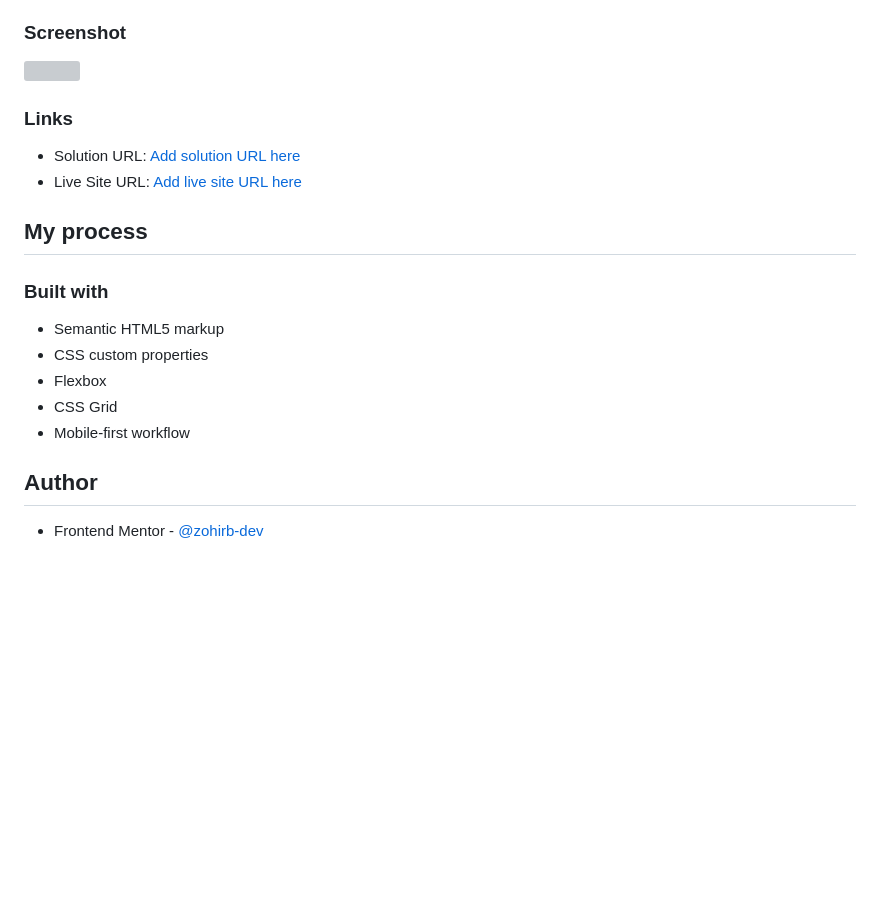
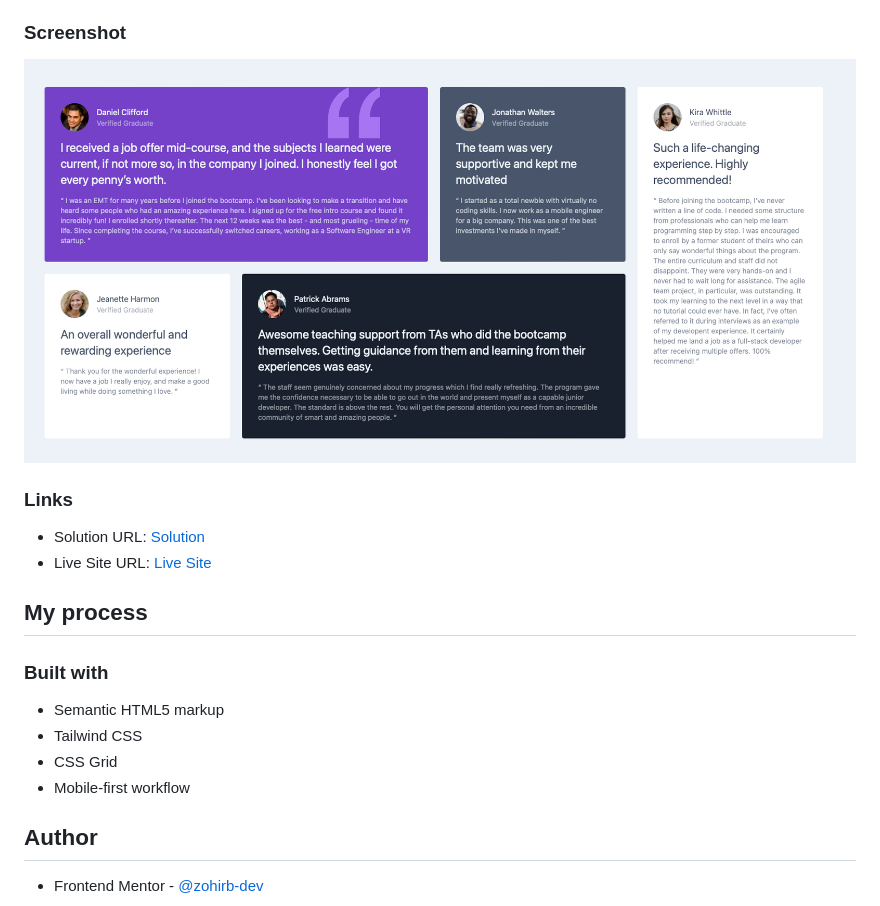
Before and after one commit to ZohirB-dev/Testimonial-Grid, a Markdown page: README.md, the part around the change. Drawn GitHub-style; pictures changed too: design/Screenshot.png (added); blank space fills up the shorter version; grey boxes are pictures that could not be loaded.

```diff
--- a/README.md
+++ b/README.md
@@ -18,25 +18,21 @@ This is a solution to the [Testimonials grid section challenge on Frontend Mento
 
 ### Screenshot
 
-![](./screenshot.jpg)
+![Screenshot](./design/Screenshot.png)
 
 ### Links
 
-- Solution URL: [Add solution URL here](https://your-solution-url.com)
-- Live Site URL: [Add live site URL here](https://your-live-site-url.com)
+- Solution URL: [Solution](https://github.com/ZohirB-dev/Testimonial-Grid.git)
+- Live Site URL: [Live Site](https://zohirb-dev.github.io/Testimonial-Grid/)
 
 ## My process
 
 ### Built with
 
 - Semantic HTML5 markup
-- CSS custom properties
-- Flexbox
+- Tailwind CSS
 - CSS Grid
 - Mobile-first workflow
-
-
-
 
 ## Author
 
```
